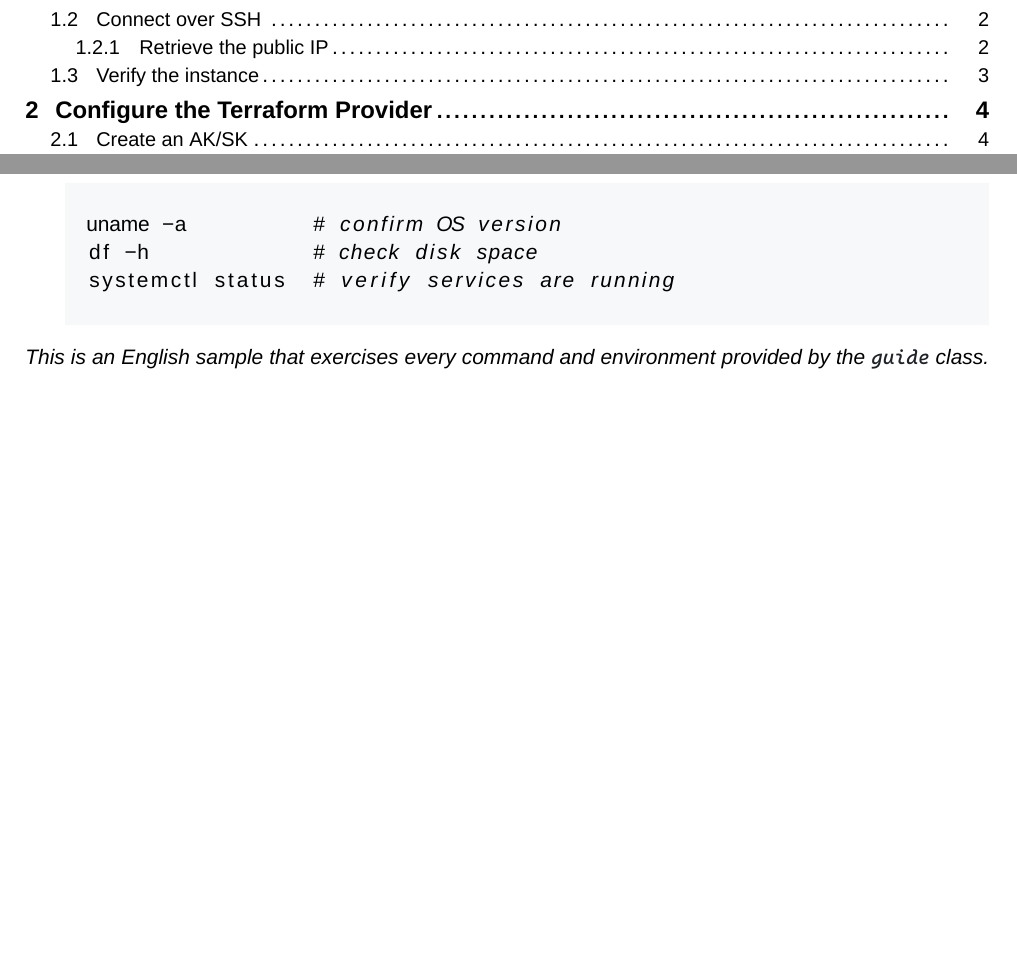
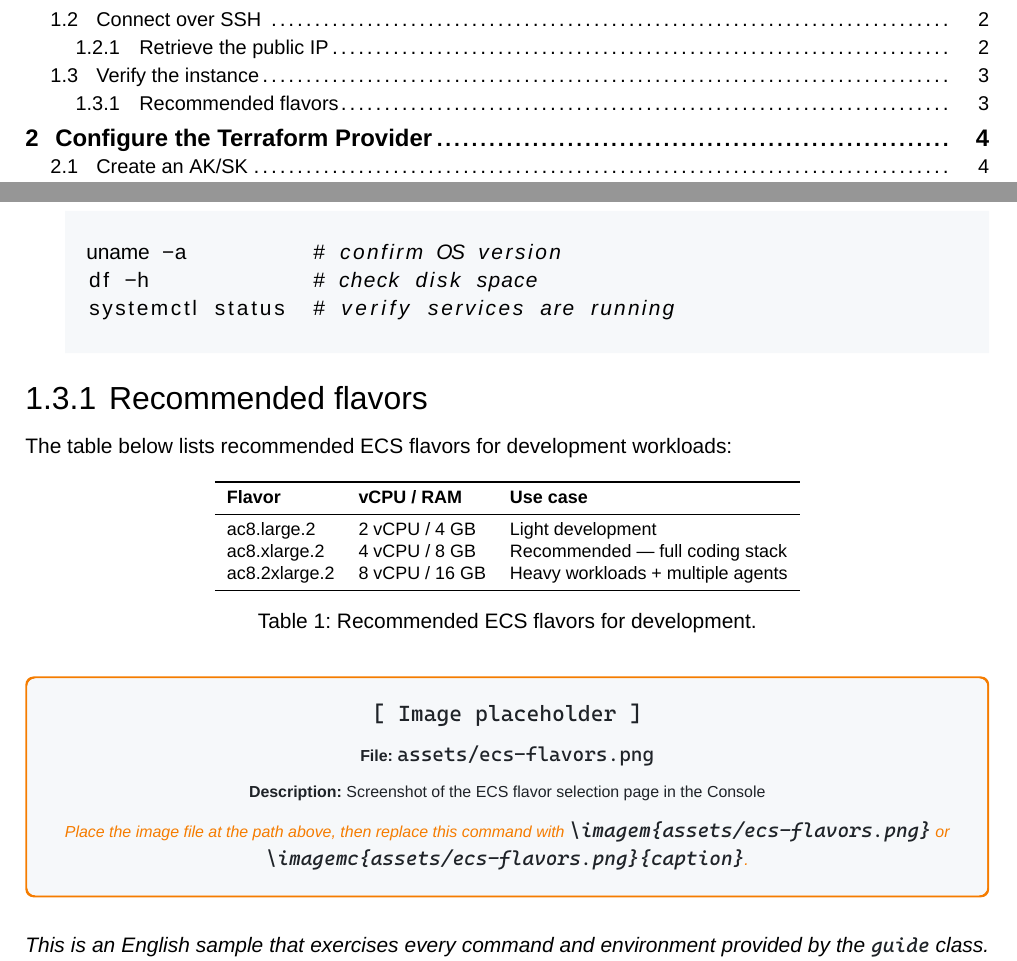
Before and after one commit to RaulMyron/Huawei-doc-templates, a LaTeX document (templates/guide/samples/en/main.tex, which reads templates/guide/guide.cls): two parts of pages 2 and 5 of 9, joined at a grey line, cut so that both start at the same text, the shorter picture padded with empty space. Compiled offline with XeLaTeX; a missing font is replaced by an installed copy or a similar font.

Commit message:
Add table support and image placeholder workflow
Images:
- New \imagemplaceholder{path}{description} command renders a dashed box
  showing where to place an image file
- Policy: avoid images by default; user asks AI → AI inserts placeholder
  + creates folder → user adds file manually → AI swaps to \imagem
- Documented workflow in SKILL.md and README.md

Tables:
- Added booktabs and array packages to guide.cls
- AI generates tables directly (no manual steps needed)
- Documented booktabs usage rules (\toprule/\midrule/\bottomrule)
- Added table examples to both samples

Samples updated:
- PT: regions table + image placeholder example
- EN: ECS flavors table + image placeholder example
- Both compile successfully (PT: 8pp, EN: 9pp)

```diff
--- a/templates/guide/guide.cls
+++ b/templates/guide/guide.cls
@@ -44,6 +44,8 @@
 \RequirePackage[most]{tcolorbox}
 \RequirePackage{ragged2e}
 \RequirePackage{needspace}
+\RequirePackage{booktabs}
+\RequirePackage{array}
 \RequirePackage{babel}
 \if@english
   \babelprovide[import,main]{english}
@@ -368,6 +370,31 @@
    \vspace{2pt}\footnotesize #3\par}%
   \medskip}
 
+% \imagemplaceholder{caminho}{descrição}
+% Mostra um box tracejado indicando onde o usuário deve colocar a imagem.
+% O usuário adiciona o arquivo manualmente no caminho indicado.
+\newcommand{\imagemplaceholder}[2]{%
+  \par\medskip
+  \begin{tcolorbox}[
+    colback=codebg, colframe=warningfg,
+    boxrule=1pt, arc=4pt, outer arc=4pt,
+    left=12pt, right=12pt, top=10pt, bottom=10pt,
+    before skip=8pt, after skip=8pt,
+    breakable, enhanced jigsaw]
+    \centering
+    {\codefont\color{codetext}\fontsize{11}{13}\selectfont
+     [ Image placeholder ]}\\[6pt]
+    {\footnotesize\color{codetext}
+     \textbf{File:} \code{#1}}\\[4pt]
+    {\footnotesize\color{codetext}
+     \textbf{Description:} #2}\\[6pt]
+    {\footnotesize\itshape\color{warningfg}
+     Place the image file at the path above, then replace this command with
+     \code{\textbackslash imagem\{#1\}} or
+     \code{\textbackslash imagemc\{#1\}\{caption\}}.}
+  \end{tcolorbox}
+  \par\medskip}
+
 % =====================================================================
 %  NOTA / OBSERVAÇÃO  (texto em itálico)
 % =====================================================================
--- a/templates/guide/samples/en/main.tex
+++ b/templates/guide/samples/en/main.tex
@@ -116,6 +116,27 @@ df -h             # check disk space
 systemctl status  # verify services are running
 \end{codigo}
 
+\subsubsection{Recommended flavors}
+
+The table below lists recommended ECS flavors for development workloads:
+
+\begin{table}[h]
+  \centering
+  \small
+  \begin{tabular}{lll}
+    \toprule
+    \textbf{Flavor} & \textbf{vCPU / RAM} & \textbf{Use case} \\
+    \midrule
+    ac8.large.2  & 2 vCPU / 4 GB  & Light development \\
+    ac8.xlarge.2 & 4 vCPU / 8 GB  & Recommended --- full coding stack \\
+    ac8.2xlarge.2 & 8 vCPU / 16 GB & Heavy workloads + multiple agents \\
+    \bottomrule
+  \end{tabular}
+  \caption{Recommended ECS flavors for development.}
+\end{table}
+
+\imagemplaceholder{assets/ecs-flavors.png}{Screenshot of the ECS flavor selection page in the Console}
+
 \nota{This is an English sample that exercises every command and
   environment provided by the \code{guide} class. Use it as a reference
   when writing your own guides.}
```
Also changed, not shown: templates/guide/SKILL.md (+41 -0 lines), templates/guide/samples/pt/main.tex (+20 -0 lines), templates/guide/README.md.
